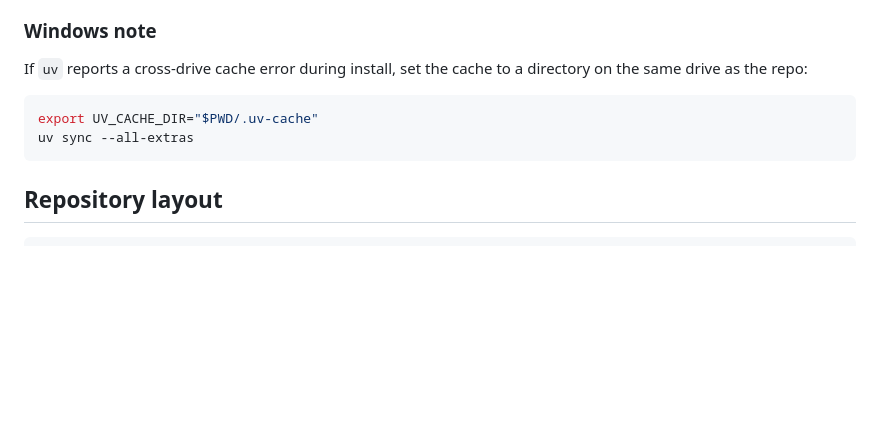
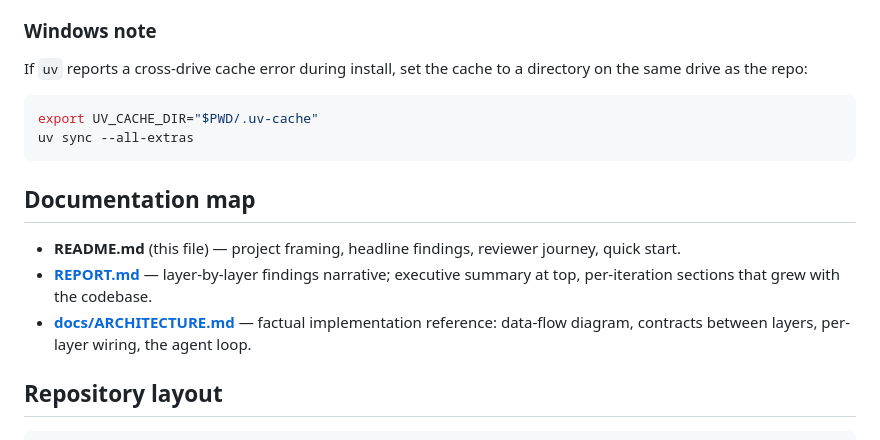
Before and after one commit to Aleksander2a/ai-research, a Markdown page: README.md, the part around the change. GitHub-like rendering; blank space fills up the shorter version.

````diff
--- a/README.md
+++ b/README.md
@@ -102,6 +102,12 @@ export UV_CACHE_DIR="$PWD/.uv-cache"
 uv sync --all-extras
 ```
 
+## Documentation map
+
+- **README.md** (this file) — project framing, headline findings, reviewer journey, quick start.
+- **[REPORT.md](REPORT.md)** — layer-by-layer findings narrative; executive summary at top, per-iteration sections that grew with the codebase.
+- **[docs/ARCHITECTURE.md](docs/ARCHITECTURE.md)** — factual implementation reference: data-flow diagram, contracts between layers, per-layer wiring, the agent loop.
+
 ## Repository layout
 
 ```
````
Also changed, not shown: docs/ARCHITECTURE.md (added, +393 -0 lines).
